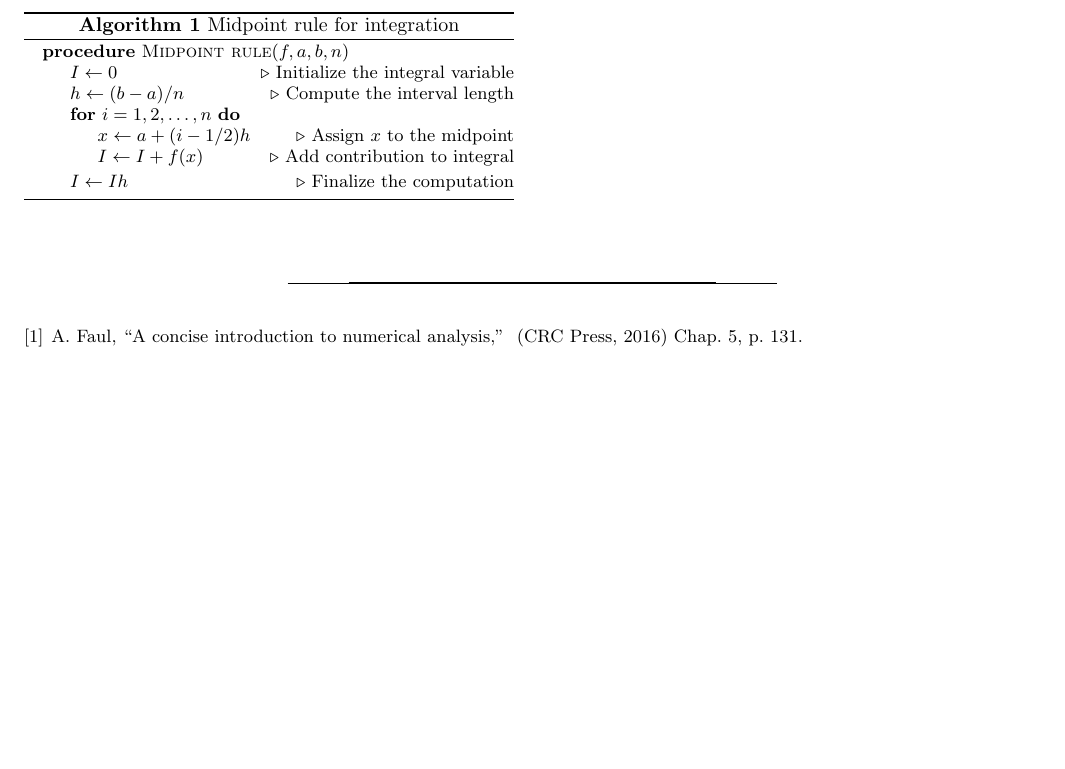
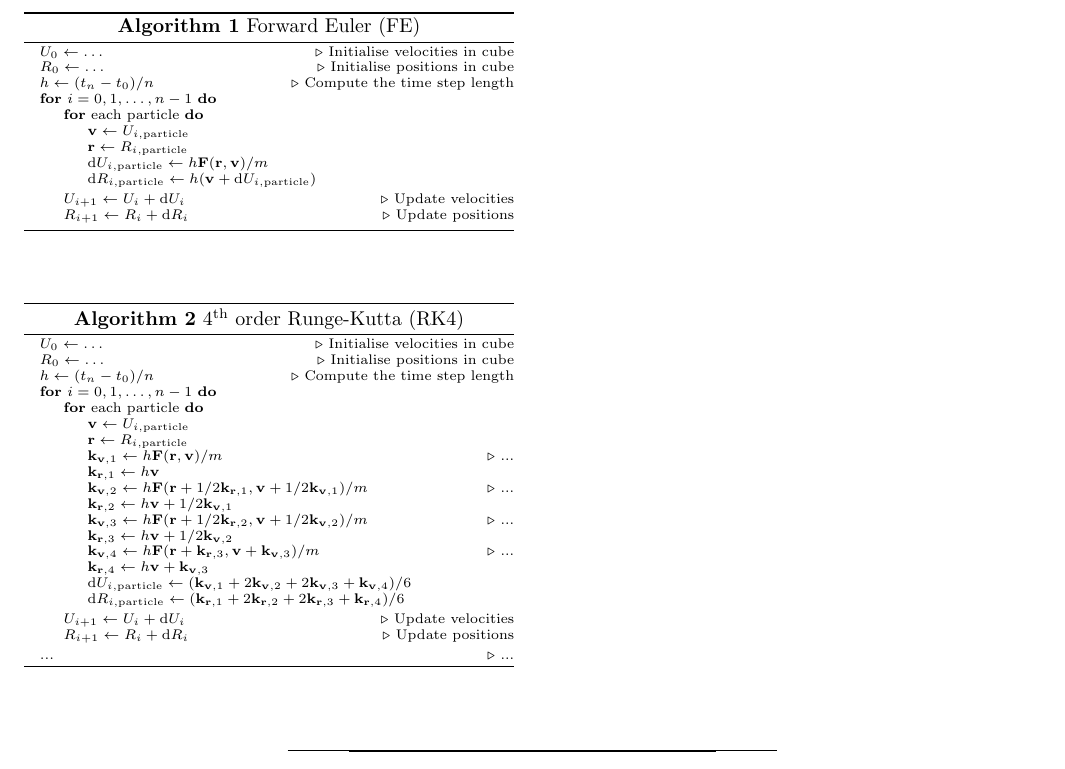
Before and after one commit to Vikenes/FYS4150, a LaTeX paper (project3/latex/project3.tex, which reads project3/latex/methods.tex, project3/latex/preamble.tex): part of page 2 of 2, cut at the place of the change, the shorter picture padded with empty space. Compiled offline with pdfLaTeX.

Commit message:
report work

```diff
--- a/project3/latex/methods.tex
+++ b/project3/latex/methods.tex
@@ -8,21 +11,86 @@ use equation~\cite{midpoint_rule}
 \begin{figure}
-% NOTE: We only need \begin{figure} ... \end{figure} here because of a compatability issue between the 'revtex4-1' document class and the 'algorithm' environment.
     \begin{algorithm}[H]
-    \caption{Midpoint rule for integration}
-    \label{algo:midpointrule}
+    \scriptsize
+    \caption{Forward Euler (FE)}
+    \label{algo:FE}
         \begin{algorithmic}
-            \Procedure{Midpoint rule}{$f, a, b, n$}
-            \State $I \leftarrow 0$        \Comment{Initialize the integral variable}
-            \State $h \leftarrow (b-a)/n$  \Comment{Compute the interval length}
-            \For{$i = 1, 2, \ldots, n$}
-            \State $x \leftarrow a + (i-1/2)h$  \Comment{Assign $x$ to the midpoint}  %This means x is assigned the value x + ih/2.
-            \State $I \leftarrow I + f(x)$  \Comment{Add contribution to integral} %Assign I to I + f(x)
+            %\Procedure{FE differentiation}{$f, a, b, n$}
+            \State $U_0 \leftarrow \dots$        \Comment{Initialise velocities in cube} % matrix of row vectors v_0
+            \State $R_0 \leftarrow \dots$        \Comment{Initialise positions in cube}
+            \State $h \leftarrow (t_n-t_0)/n$  \Comment{Compute the time step length}
+            \For{$i = 0, 1, \ldots, n-1$}
+            \For{each particle}
+            \State $\vec{v} \leftarrow U_{i,\text{particle}}$
+            \State $\vec{r} \leftarrow R_{i,\text{particle}}$
+            \State $\text{d}U_{i, \text{particle}} \leftarrow h \vec{F}(\vec{r}, \vec{v})/m$
+            \State $\text{d}R_{i, \text{particle}} \leftarrow h (\vec{v} + \text{d}U_{i, \text{particle}})$
             \EndFor
-            \State $I \leftarrow Ih$  \Comment{Finalize the computation}
-            \EndProcedure
+
+            \State $U_{i+1} \leftarrow U_{i} + \text{d}U_{i}$ \Comment{Update velocities}
+            \State $R_{i+1} \leftarrow R_{i} + \text{d}R_{i}$ \Comment{Update positions}
+            \EndFor
+            %\EndProcedure
+        \end{algorithmic}
+    \end{algorithm}
+\end{figure}
+
+\begin{figure}
+    \begin{algorithm}[H]
+    \scriptsize
+    \caption{4$^\text{th}$ order Runge-Kutta (RK4)}
+    \label{algo:RK4}
+        \begin{algorithmic}
+            %\Procedure{RK4 differentiation}{$\vec{F}, t_n, t_0, n$}
+            \State $U_0 \leftarrow \dots$        \Comment{Initialise velocities in cube} % matrix of row vectors v_0
+            \State $R_0 \leftarrow \dots$        \Comment{Initialise positions in cube}
+            \State $h \leftarrow (t_n-t_0)/n$  \Comment{Compute the time step length}
+            \For{$i = 0, 1, \ldots, n-1$}
+            \For{each particle}
+            \State $\vec{v} \leftarrow U_{i,\text{particle}}$
+            \State $\vec{r} \leftarrow R_{i,\text{particle}}$
+            \State $\vec{k}_{\vec{v},1} \leftarrow h \vec{F}(\vec{r}, \vec{v})/m$ \Comment{...}
+            \State $\vec{k}_{\vec{r},1} \leftarrow h \vec{v}$
+            \State $\vec{k}_{\vec{v},2} \leftarrow h \vec{F}(\vec{r}+1/2\vec{k}_{\vec{r},1}, \vec{v}+1/2\vec{k}_{\vec{v},1})/m$ \Comment{...}
+            \State $\vec{k}_{\vec{r},2} \leftarrow h \vec{v}+1/2\vec{k}_{\vec{v},1}$
+            \State $\vec{k}_{\vec{v},3} \leftarrow h \vec{F}(\vec{r}+1/2\vec{k}_{\vec{r},2}, \vec{v}+1/2\vec{k}_{\vec{v},2})/m$ \Comment{...}
+            \State $\vec{k}_{\vec{r},3} \leftarrow h \vec{v}+1/2\vec{k}_{\vec{v},2}$
+            \State $\vec{k}_{\vec{v},4} \leftarrow h \vec{F}(\vec{r}+\vec{k}_{\vec{r},3}, \vec{v}+\vec{k}_{\vec{v},3})/m$ \Comment{...}
+            \State $\vec{k}_{\vec{r},4} \leftarrow h \vec{v}+\vec{k}_{\vec{v},3}$
+            \
+            \State $\text{d}U_{i, \text{particle}} \leftarrow (\vec{k}_{\vec{v},1} + 2\vec{k}_{\vec{v},2} + 2\vec{k}_{\vec{v},3} + \vec{k}_{\vec{v},4})/6$
+            \State $\text{d}R_{i, \text{particle}} \leftarrow (\vec{k}_{\vec{r},1} + 2\vec{k}_{\vec{r},2} + 2\vec{k}_{\vec{r},3} + \vec{k}_{\vec{r},4})/6$
+            \EndFor
+
+            \State $U_{i+1} \leftarrow U_{i} + \text{d}U_{i}$ \Comment{Update velocities}
+            \State $R_{i+1} \leftarrow R_{i} + \text{d}R_{i}$ \Comment{Update positions}
+            \EndFor
+            \State $...$  \Comment{...}
+            %\EndProcedure
         \end{algorithmic}
     \end{algorithm}
 \end{figure}
 
 
+%
+%use equation~\cite{midpoint_rule}
+%\begin{figure}
+%% NOTE: We only need \begin{figure} ... \end{figure} here because of a compatability issue between the 'revtex4-1' document class and the 'algorithm' environment.
+    %\begin{algorithm}[H]
+    %\caption{Midpoint rule for integration}
+    %\label{algo:midpointrule}
+        %\begin{algorithmic}
+            %\Procedure{Midpoint rule}{$f, a, b, n$}
+            %\State $I \leftarrow 0$        \Comment{Initialize the integral variable}
+            %\State $h \leftarrow (b-a)/n$  \Comment{Compute the interval length}
+            %\For{$i = 1, 2, \ldots, n$}
+            %\State $x \leftarrow a + (i-1/2)h$  \Comment{Assign $x$ to the midpoint}  %This means x is assigned the value x + ih/2.
+            %\State $I \leftarrow I + f(x)$  \Comment{Add contribution to integral} %Assign I to I + f(x)
+            %\EndFor
+            %\State $I \leftarrow Ih$  \Comment{Finalize the computation}
+            %\EndProcedure
+        %\end{algorithmic}
+    %\end{algorithm}
+%\end{figure}
+
+
 % ===========================================
--- a/project3/latex/preamble.tex
+++ b/project3/latex/preamble.tex
@@ -19,6 +19,7 @@
 \usepackage[noend]{algpseudocode}
 \usepackage{subfigure}
 \usepackage{tikz}
+\usepackage{nth}
 \usetikzlibrary{quantikz}
 % defines the color of hyperref objects
 % Blending two colors:  blue!80!black  =  80% blue and 20% black
```
Also changed, not shown: project3/latex/methods.tex (7 more changed lines).
